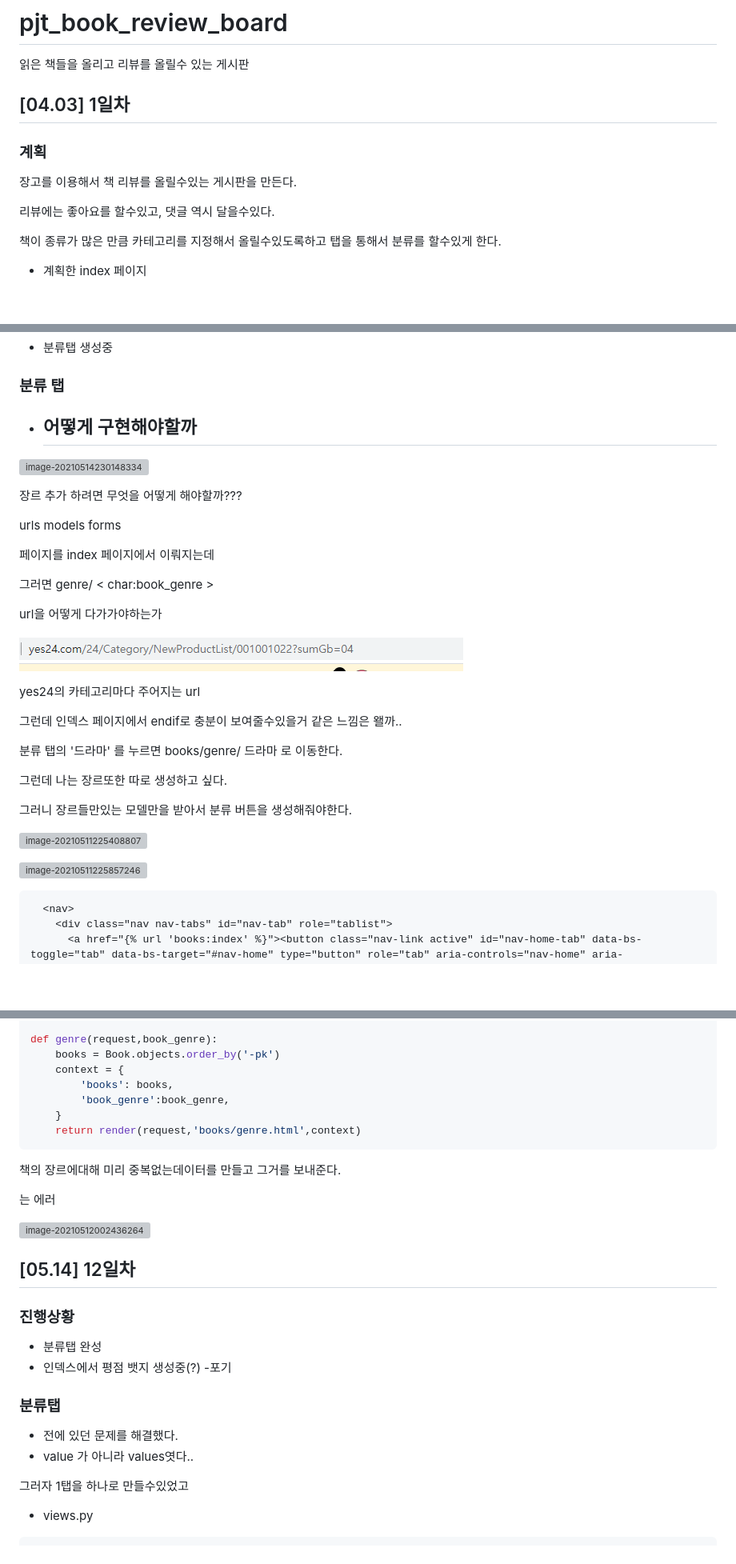
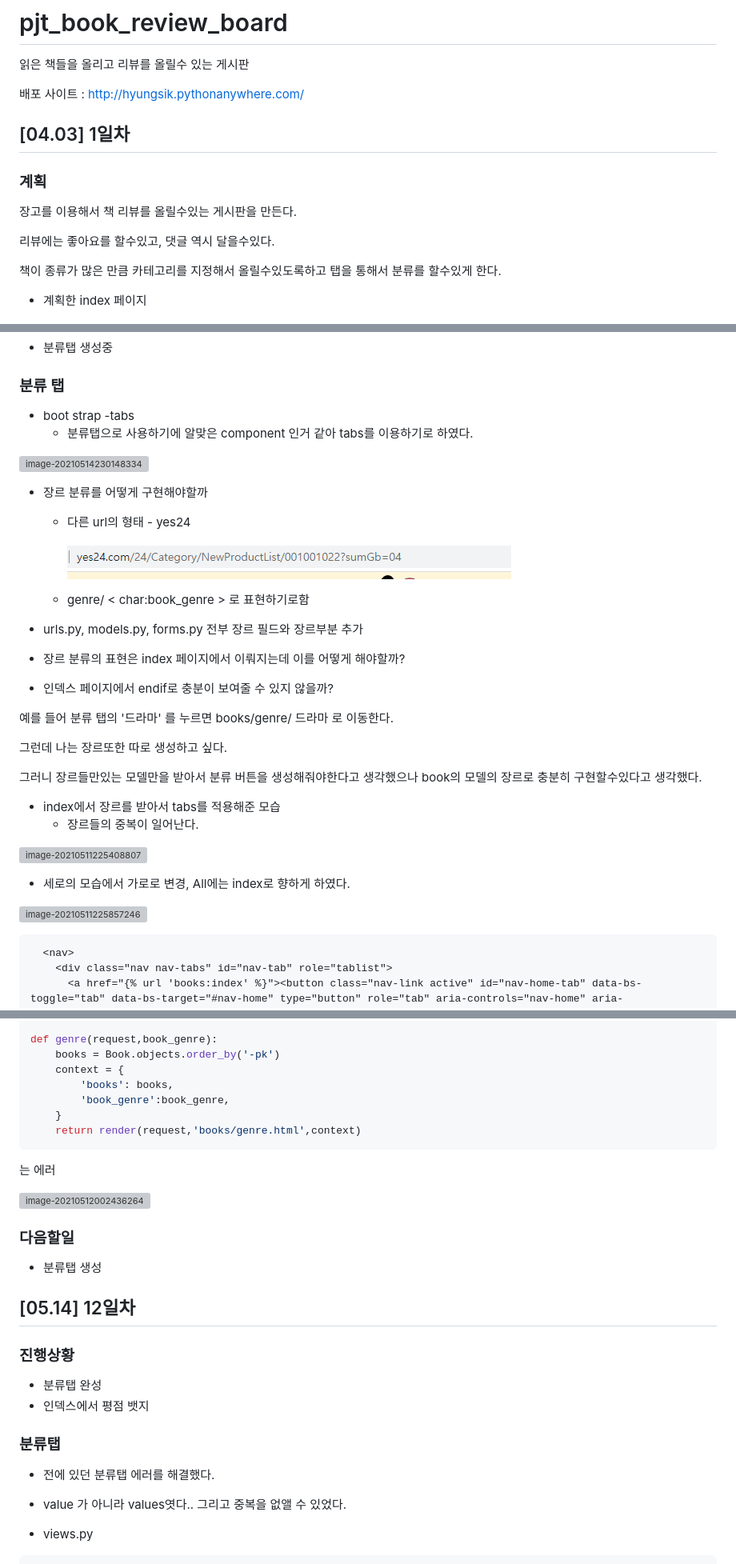
Before and after one commit to shs9509/pjt_-, a Markdown page: README.md, 3 parts joined by grey strips. Shown: that part at 80% size. GitHub-like rendering; blank space fills up the shorter version; grey boxes are pictures that could not be loaded.

```diff
--- a/README.md
+++ b/README.md
@@ -2,7 +2,7 @@
 
 읽은 책들을 올리고 리뷰를 올릴수 있는 게시판
 
-
+배포 사이트 : http://hyungsik.pythonanywhere.com/
 
 
 
@@ -20,8 +20,6 @@
 
 - 계획한 index 페이지
 
-
-
 ![image-20210403202721241](README.assets/image-20210403202721241.png)
 
 
@@ -1330,34 +1326,36 @@ https://stackoverflow.com/questions/67389675/why-cant-i-upload-a-image-by-django
 
 ### 분류 탭
 
-- 어떻게 구현해야할까
-  -
+- boot strap -tabs
+  - 분류탭으로 사용하기에 알맞은 component 인거 같아 tabs를 이용하기로 하였다.
 
 ![image-20210514230148334](README.assets/image-20210514230148334.png)
 
-장르 추가 하려면 무엇을 어떻게 해야할까???
-
-urls models forms
-
-페이지를 index 페이지에서 이뤄지는데
-
-그러면 genre/ < char:book_genre >
-
-url을 어떻게 다가가야하는가
-
-![image-20210511220808352](README.assets/image-20210511220808352.png)
-
-yes24의 카테고리마다 주어지는 url
-
-그런데 인덱스 페이지에서 endif로 충분이 보여줄수있을거 같은 느낌은 왤까..
-
-
-
-분류 탭의 '드라마' 를 누르면 books/genre/ 드라마 로 이동한다.
+- 장르 분류를 어떻게 구현해야할까
+  - 다른 url의 형태 - yes24
+
+    ![image-20210511220808352](README.assets/image-20210511220808352.png)
+
+  - genre/ < char:book_genre > 로 표현하기로함
+
+- urls.py,  models.py, forms.py 전부 장르 필드와 장르부분 추가
+
+- 장르 분류의 표현은 index 페이지에서 이뤄지는데 이를 어떻게 해야할까?
+
+- 인덱스 페이지에서 endif로 충분이 보여줄 수 있지 않을까?
+
+
+
+예를 들어 분류 탭의 '드라마' 를 누르면 books/genre/ 드라마 로 이동한다.
 
 그런데 나는 장르또한 따로 생성하고 싶다.
 
-그러니 장르들만있는 모델만을 받아서 분류 버튼을 생성해줘야한다.
+그러니 장르들만있는 모델만을 받아서 분류 버튼을 생성해줘야한다고 생각했으나 book의 모델의 장르로 충분히 구현할수있다고 생각했다.
+
+
+
+- index에서 장르를 받아서 tabs를 적용해준 모습
+  - 장르들의 중복이 일어난다.
 
 ![image-20210511225408807](README.assets/image-20210511225408807.png)
 
@@ -1365,7 +1363,11 @@ yes24의 카테고리마다 주어지는 url
 
 
 
+- 세로의 모습에서 가로로 변경, All에는 index로 향하게 하였다.
+
 ![image-20210511225857246](README.assets/image-20210511225857246.png)
+
+
 
 
 
@@ -1405,14 +1413,18 @@ def genre(request,book_genre):
 
 
 
-책의 장르에대해 미리 중복없는데이터를 만들고 그거를 보내준다.
-
 는 에러
 
 ![image-20210512002436264](README.assets/image-20210512002436264.png)
 
 
 
+### 다음할일
+
+- 분류탭 생성
+
+
+
 
 
 ## [05.14] 12일차
@@ -1422,16 +1434,14 @@ def genre(request,book_genre):
 ### 진행상황
 
 - 분류탭 완성
-- 인덱스에서 평점 뱃지 생성중(?) -포기
+- 인덱스에서 평점 뱃지
 
 
 
 ### 분류탭
 
-- 전에 있던 문제를 해결했다.
-- value 가 아니라 values엿다..
-
-그러자 1탭을 하나로 만들수있었고
+- 전에 있던 분류탭 에러를 해결했다.
+- value 가 아니라 values엿다.. 그리고 중복을 없앨 수 있었다.
 
 
 
```
Also changed, not shown: other parts of README.md (+118 -8 lines), README.assets/image-20210516130358304.png (added), README.assets/image-20210609151004216-1623219062556.png (added), README.assets/image-20210609151004216.png (added), README.assets/image-20210609151023464.png (added), 11 other files.
